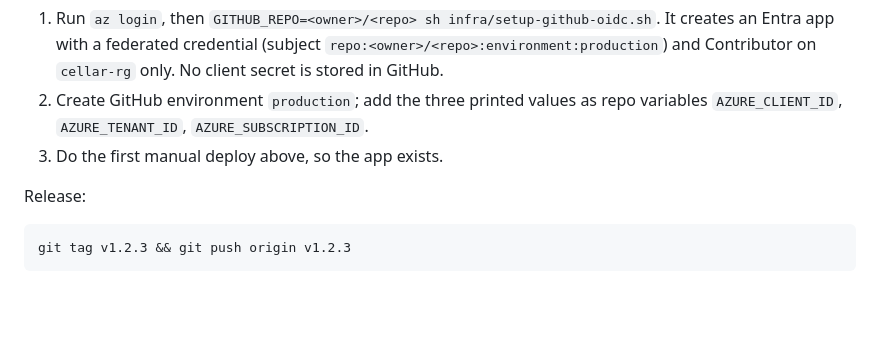
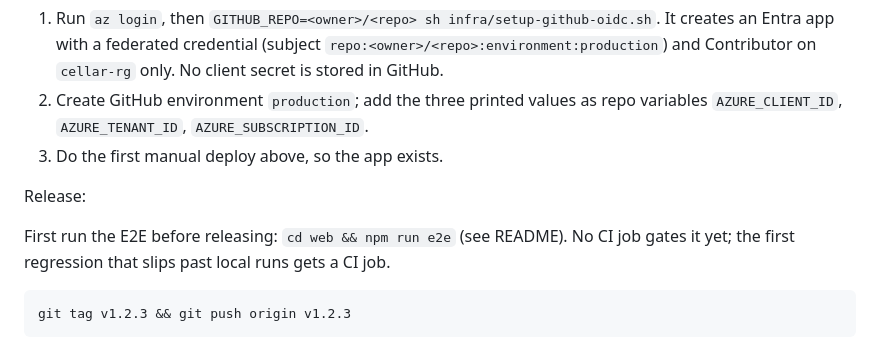
Before and after one commit to yvzn/oenoteq, a Markdown page: docs/azure-deployment.md, the part around the change. GitHub-like rendering; blank space fills up the shorter version.

Commit message:
docs: release procedure runs E2E first, names CI promotion trigger
Co-Authored-By: Claude Sonnet 5.5 <noreply@anthropic.com>

````diff
--- a/docs/azure-deployment.md
+++ b/docs/azure-deployment.md
@@ -64,6 +64,8 @@ One-time setup:
 
 Release:
 
+First run the E2E before releasing: `cd web && npm run e2e` (see README). No CI job gates it yet; the first regression that slips past local runs gets a CI job.
+
 ```sh
 git tag v1.2.3 && git push origin v1.2.3
 ```
````
Also changed, not shown: 1 other file.
